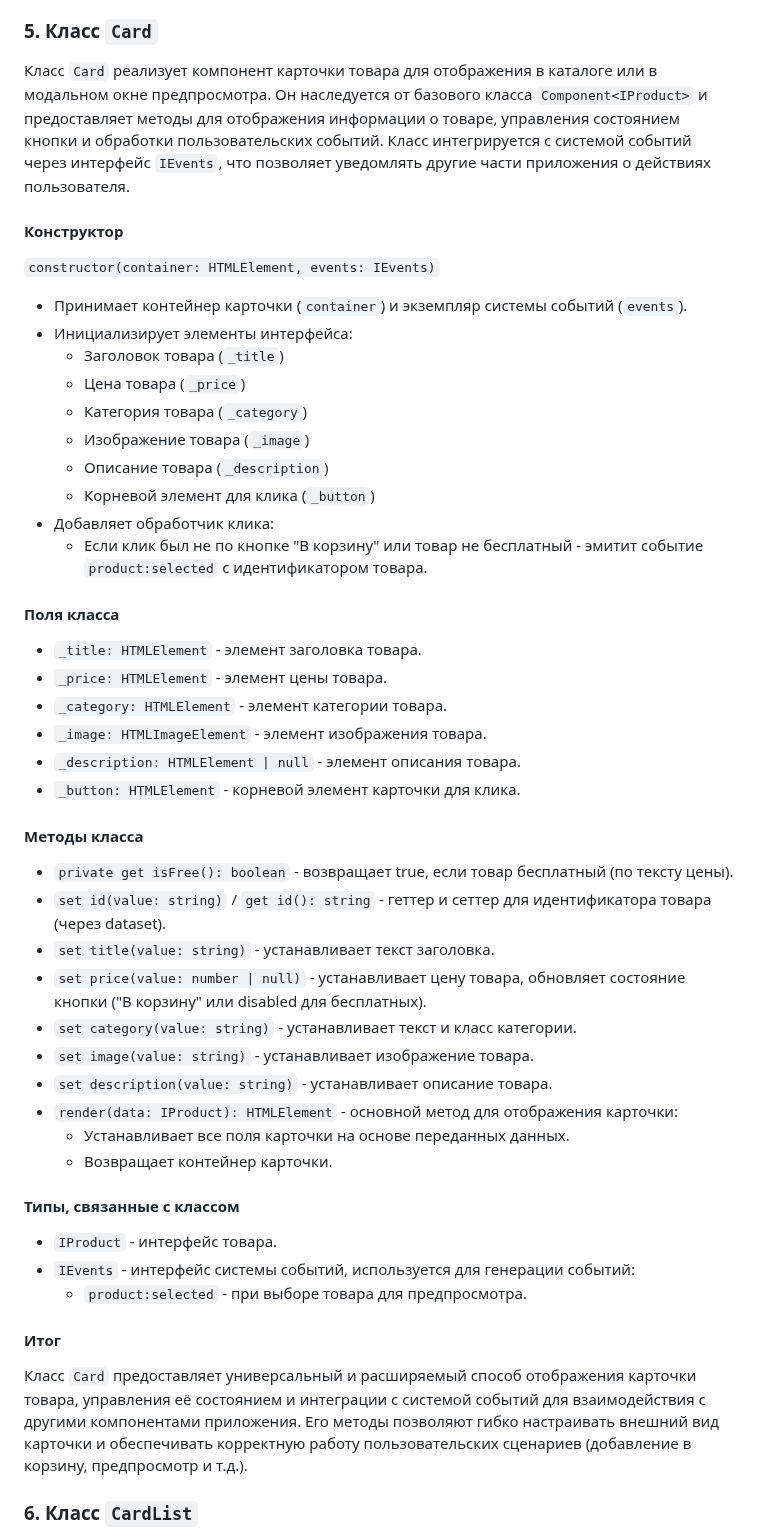
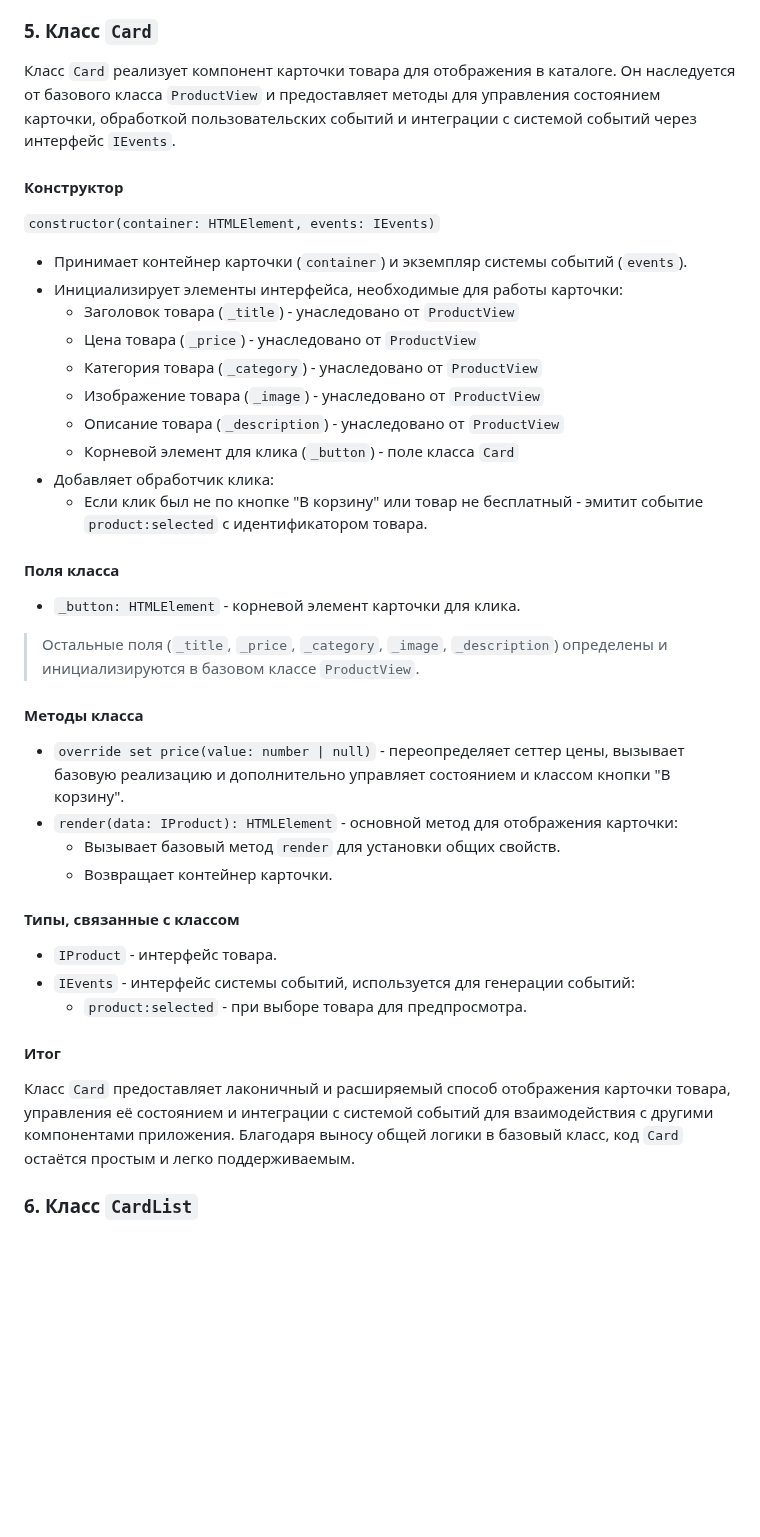
Before and after one commit to i-bocharov/web-larek-frontend, a Markdown page: README.md, the part around one of its changes. GitHub-like rendering; blank space fills up the shorter version.

```diff
--- a/README.md
+++ b/README.md
@@ -464,43 +464,34 @@ yarn build
 
 ### 5. Класс `Card`
 
-Класс `Card` реализует компонент карточки товара для отображения в каталоге или в модальном окне предпросмотра. Он наследуется от базового класса `Component<IProduct>` и предоставляет методы для отображения информации о товаре, управления состоянием кнопки и обработки пользовательских событий. Класс интегрируется с системой событий через интерфейс `IEvents`, что позволяет уведомлять другие части приложения о действиях пользователя.
+Класс `Card` реализует компонент карточки товара для отображения в каталоге. Он наследуется от базового класса `ProductView` и предоставляет методы для управления состоянием карточки, обработкой пользовательских событий и интеграции с системой событий через интерфейс `IEvents`.
 
 #### Конструктор
 
 `constructor(container: HTMLElement, events: IEvents)`
 
 - Принимает контейнер карточки (`container`) и экземпляр системы событий (`events`).
-- Инициализирует элементы интерфейса:
-  - Заголовок товара (`_title`)
-  - Цена товара (`_price`)
-  - Категория товара (`_category`)
-  - Изображение товара (`_image`)
-  - Описание товара (`_description`)
-  - Корневой элемент для клика (`_button`)
+- Инициализирует элементы интерфейса, необходимые для работы карточки:
+  - Заголовок товара (`_title`) - унаследовано от `ProductView`
+  - Цена товара (`_price`) - унаследовано от `ProductView`
+  - Категория товара (`_category`) - унаследовано от `ProductView`
+  - Изображение товара (`_image`) - унаследовано от `ProductView`
+  - Описание товара (`_description`) - унаследовано от `ProductView`
+  - Корневой элемент для клика (`_button`) - поле класса `Card`
 - Добавляет обработчик клика:
   - Если клик был не по кнопке "В корзину" или товар не бесплатный - эмитит событие `product:selected` с идентификатором товара.
 
 #### Поля класса
 
-- `_title: HTMLElement` - элемент заголовка товара.
-- `_price: HTMLElement` - элемент цены товара.
-- `_category: HTMLElement` - элемент категории товара.
-- `_image: HTMLImageElement` - элемент изображения товара.
-- `_description: HTMLElement | null` - элемент описания товара.
 - `_button: HTMLElement` - корневой элемент карточки для клика.
+
+> Остальные поля (`_title`, `_price`, `_category`, `_image`, `_description`) определены и инициализируются в базовом классе `ProductView`.
 
 #### Методы класса
 
-- `private get isFree(): boolean` - возвращает true, если товар бесплатный (по тексту цены).
-- `set id(value: string)` / `get id(): string` - геттер и сеттер для идентификатора товара (через dataset).
-- `set title(value: string)` - устанавливает текст заголовка.
-- `set price(value: number | null)` - устанавливает цену товара, обновляет состояние кнопки ("В корзину" или disabled для бесплатных).
-- `set category(value: string)` - устанавливает текст и класс категории.
-- `set image(value: string)` - устанавливает изображение товара.
-- `set description(value: string)` - устанавливает описание товара.
+- `override set price(value: number | null)` - переопределяет сеттер цены, вызывает базовую реализацию и дополнительно управляет состоянием и классом кнопки "В корзину".
 - `render(data: IProduct): HTMLElement` - основной метод для отображения карточки:
-  - Устанавливает все поля карточки на основе переданных данных.
+  - Вызывает базовый метод `render` для установки общих свойств.
   - Возвращает контейнер карточки.
 
 #### Типы, связанные с классом
@@ -511,7 +502,7 @@ yarn build
 
 #### Итог
 
-Класс `Card` предоставляет универсальный и расширяемый способ отображения карточки товара, управления её состоянием и интеграции с системой событий для взаимодействия с другими компонентами приложения. Его методы позволяют гибко настраивать внешний вид карточки и обеспечивать корректную работу пользовательских сценариев (добавление в корзину, предпросмотр и т.д.).
+Класс `Card` предоставляет лаконичный и расширяемый способ отображения карточки товара, управления её состоянием и интеграции с системой событий для взаимодействия с другими компонентами приложения. Благодаря выносу общей логики в базовый класс, код `Card` остаётся простым и легко поддерживаемым.
 
 ### 6. Класс `CardList`
 
```
Also changed, not shown: other parts of README.md (+58 -30 lines).
